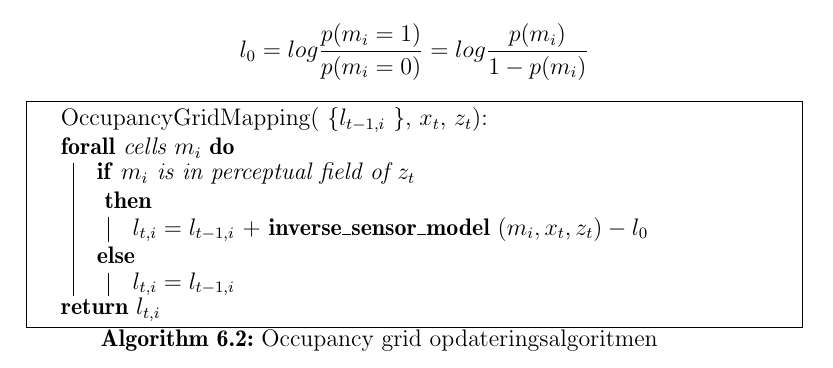
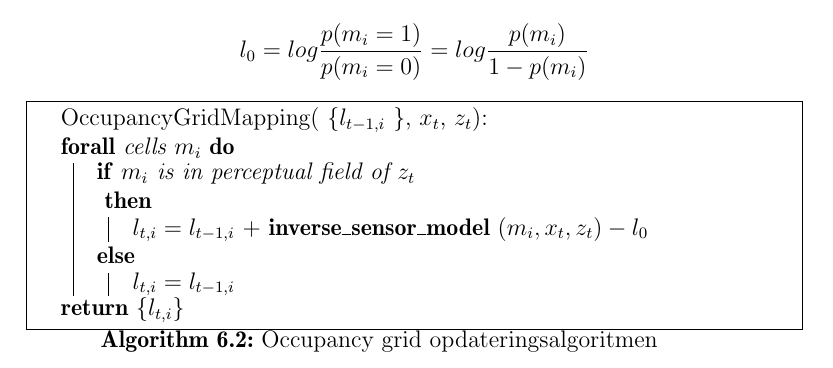
Before and after one commit to Thalmann/sw505-rapport, a LaTeX thesis (main.tex, which reads indhold/occalgorithm.tex): part of page 55 of 77, cut so that both start at the same text. Compiled offline with pdfLaTeX.

Commit message:
Rettet fejl i occalgorithm.tex i selve algoritmen; rettet retur værdi til at være mængde

```diff
--- a/indhold/occalgorithm.tex
+++ b/indhold/occalgorithm.tex
@@ -50,6 +50,6 @@ OccupancyGridMapping( \{$ l_{t-1,i} $ \}, $ x_t $, $ z_t $):
 %else
 { $ l_{t,i} = l_{t-1,i}  $\\ }
 }
-\Return {$ l_{t,i} $}
+\Return {$ \{l_{t,i}\} $}
 \caption{Occupancy grid opdateringsalgoritmen}\label{occupancygrid:alg}
 \end{algorithm}
```
